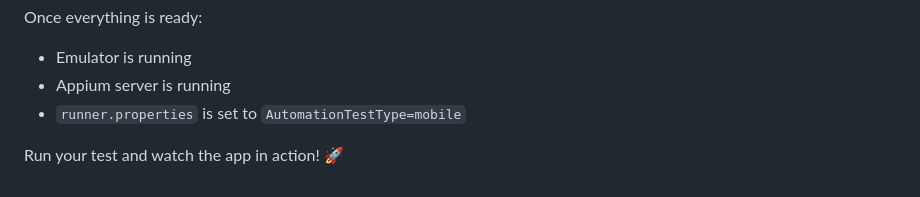
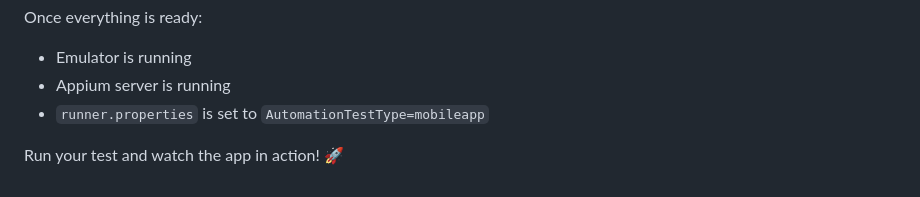
Before and after one commit to Mohamed-Abdelgawad99/instaBugAssessment, a Markdown page: README.md, the part around the change. GitHub-like rendering.

```diff
--- a/README.md
+++ b/README.md
@@ -441,6 +441,6 @@ caps.setCapability("app", new File("apk-files/your-app.apk").getAbsolutePath());
 Once everything is ready:
 - Emulator is running
 - Appium server is running
-- `runner.properties` is set to `AutomationTestType=mobile`
+- `runner.properties` is set to `AutomationTestType=mobileapp`
 
 Run your test and watch the app in action! 🚀
```
